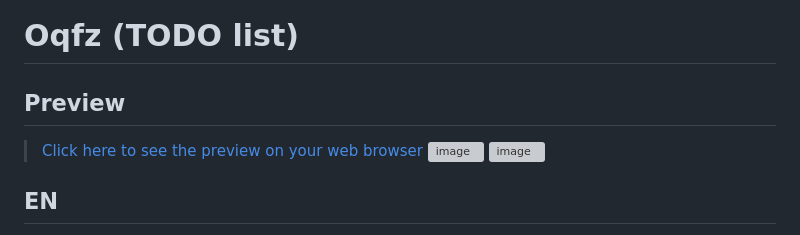
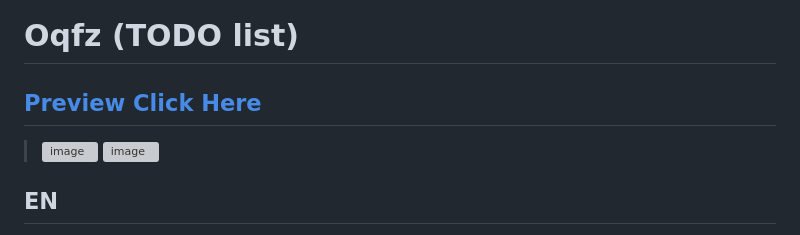
Before and after one commit to samubarreto/Oqfz-Todo-list, a Markdown page: README.md, the part around the change. Rendered like a GitHub page; grey boxes are pictures that could not be loaded.

```diff
--- a/README.md
+++ b/README.md
@@ -1,7 +1,6 @@
 # **Oqfz (TODO list)**
 
-## **Preview**
-> [Click here to see the preview on your web browser](https://samubarreto.github.io/Oqfz-Todo-list/)
+## **[Preview Click Here](https://samubarreto.github.io/Oqfz-Todo-list/)**
 > ![image](https://github.com/sampbrt/Oqfz-Todo-list/assets/70921394/c939b83b-c49f-4eca-86cd-0fefb13e0777)
 > ![image](https://github.com/sampbrt/Oqfz-Todo-list/assets/70921394/eb14ed4f-6cd6-4316-9a9b-2a1460e84dd1)
 
```
